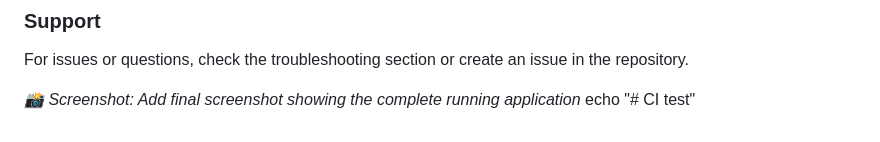
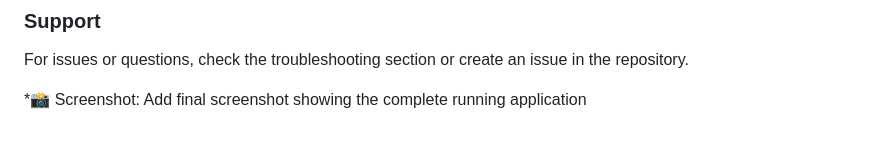
Before and after one commit to Stanleyobazee/stanford_student_api_project, a Markdown page: README.md, the part around the change. Drawn GitHub-style.

```diff
--- a/README.md
+++ b/README.md
@@ -489,5 +489,4 @@ make test        # Run tests
 ### Support
 For issues or questions, check the troubleshooting section or create an issue in the repository.
 
-*📸 Screenshot: Add final screenshot showing the complete running application*
-echo "# CI test"
+*📸 Screenshot: Add final screenshot showing the complete running application
```
